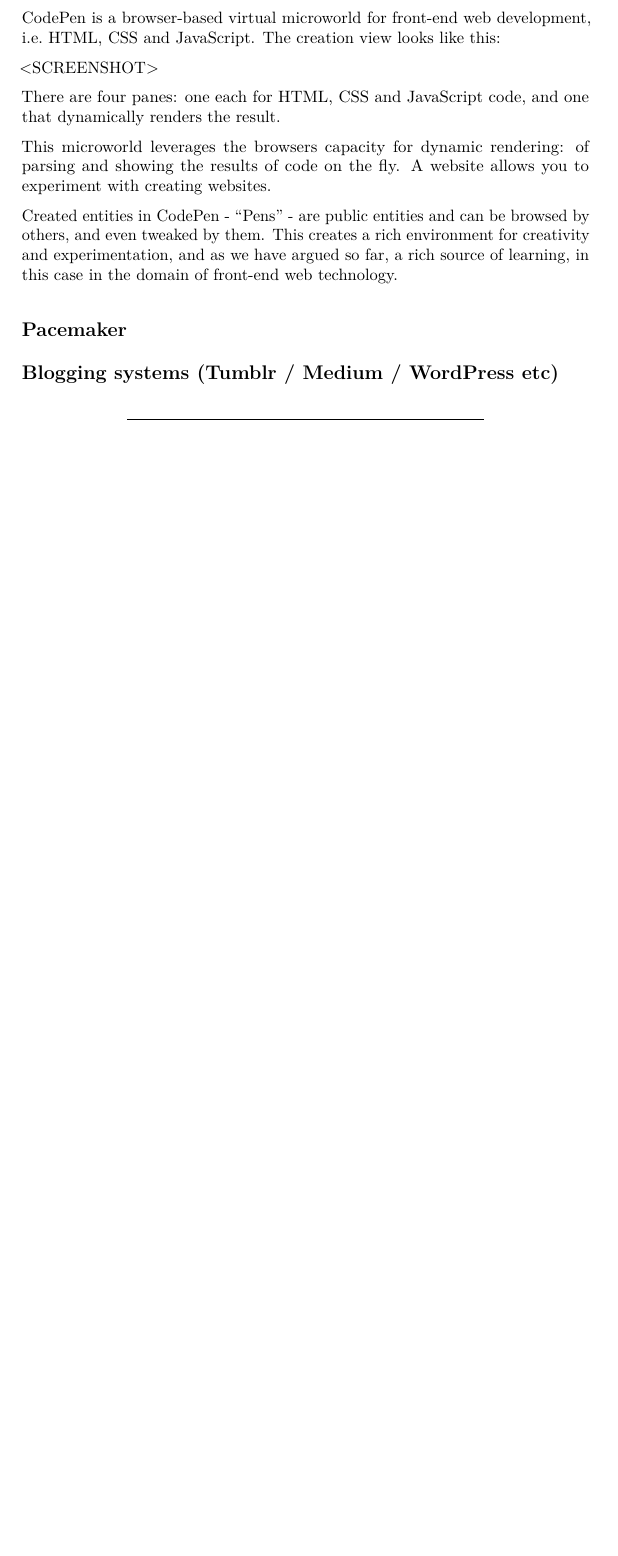
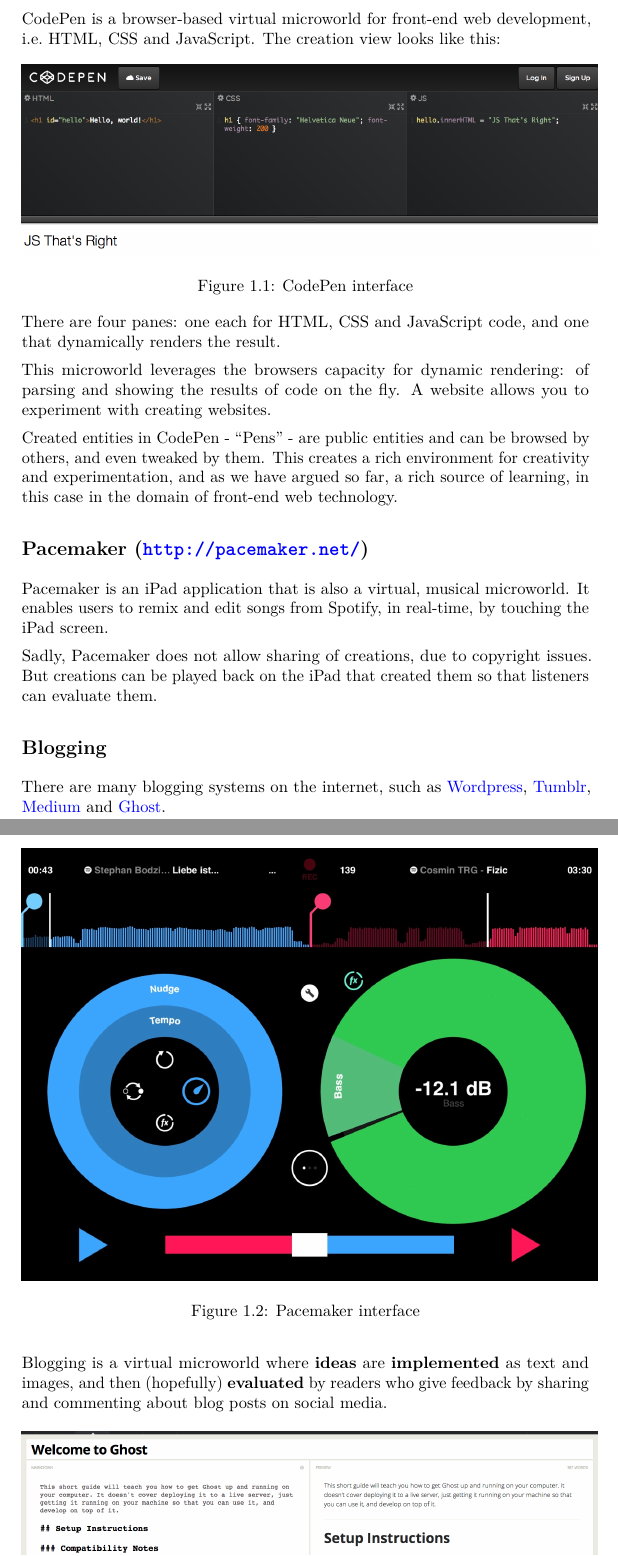
Before and after one commit to pascalc/thesis, a LaTeX thesis (thesis.tex, which reads Background/5.tex): part of page 18 of 44 before the commit and two parts of pages 18 and 19 of 45 after it, the two joined at a grey line, cut so that both start at the same text, the shorter picture padded with empty space. Compiled offline with pdfLaTeX.

Commit message:
Updated section 5

```diff
--- a/Background/5.tex
+++ b/Background/5.tex
@@ -71,7 +71,12 @@
 development, i.e.~HTML, CSS and JavaScript. The creation view looks like
 this:
 
-\textless{}SCREENSHOT\textgreater{}
+\begin{figure}[ht!]
+\centering
+\includegraphics[width=123mm]{img/codepen.png}
+\caption{CodePen interface}
+\label{overflow}
+\end{figure}
 
 There are four panes: one each for HTML, CSS and JavaScript code, and
 one that dynamically renders the result.
@@ -86,8 +91,21 @@
 far, a rich source of learning, in this case in the domain of front-end
 web technology.
 
-\subsection{Pacemaker}
+\subsection{Pacemaker (\url{http://pacemaker.net/})}
 
-\subsection{Blogging systems (Tumblr / Medium / WordPress etc)}
+Pacemaker is an iPad application that is also a virtual, musical microworld. It enables users to remix and edit songs from Spotify, in real-time, by touching the iPad screen.
 
-\begin{center}\rule{3in}{0.4pt}\end{center}
+\begin{figure}[ht!]
+\centering
+\includegraphics[width=123mm]{img/pacemaker.jpg}
+\caption{Pacemaker interface}
+\label{overflow}
+\end{figure}
+
+Sadly, Pacemaker does not allow sharing of creations, due to copyright issues. But creations can be played back on the iPad that created them so that listeners can evaluate them.
+
+\subsection{Blogging}
+
+There are many blogging systems on the internet, such as \href{http://wordpress.org/}{Wordpress}, \href{http://tumblr.com}{Tumblr}, \href{http://medium.com}{Medium} and \href{http://ghost.org}{Ghost}.
+
+Blogging is a virtual microworld where \textbf{ideas} are \textbf{implemented} as text and images, and then (hopefully) \textbf{evaluated} by readers who give feedback by sharing and commenting about blog posts on social media.
--- a/thesis.tex
+++ b/thesis.tex
@@ -4,6 +4,7 @@
 \usepackage{amssymb,amsmath}
 \usepackage{ifxetex,ifluatex}
 \usepackage{fixltx2e} % provides \textsubscript
+\usepackage{graphicx}
 % use microtype if available
 \IfFileExists{microtype.sty}{\usepackage{microtype}}{}
 \ifnum 0\ifxetex 1\fi\ifluatex 1\fi=0 % if pdftex
```
Also changed, not shown: img/codepen.png (added), img/ghost.png (added), img/pacemaker.jpg (added), thesis.pdf, Background/5.tex (7 more changed lines), 2 other files.
